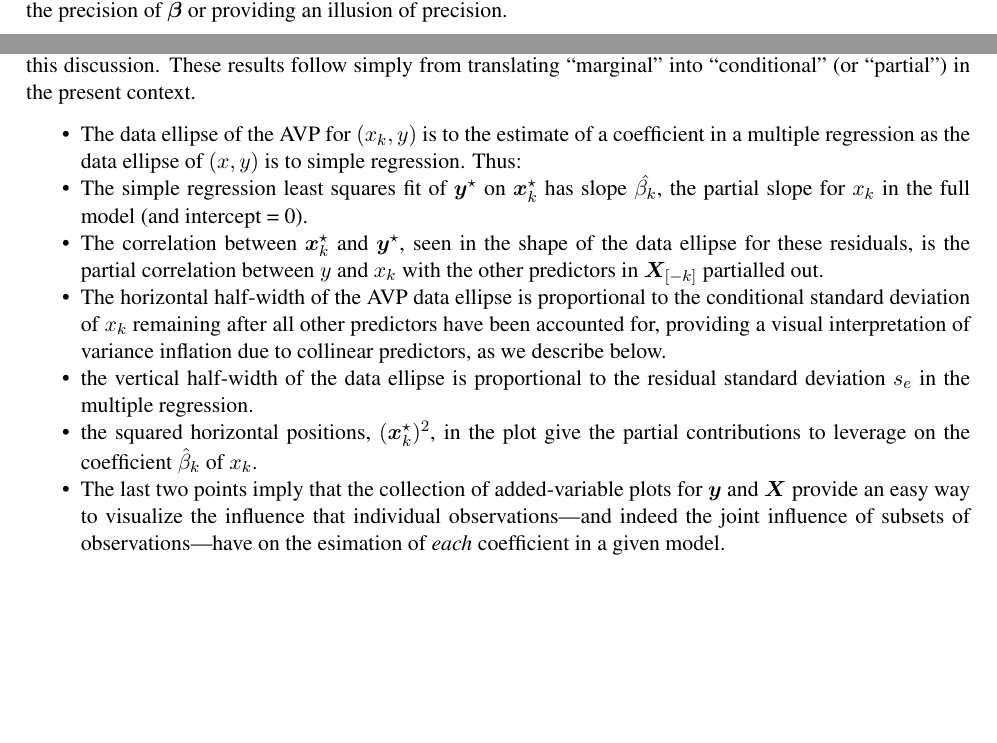
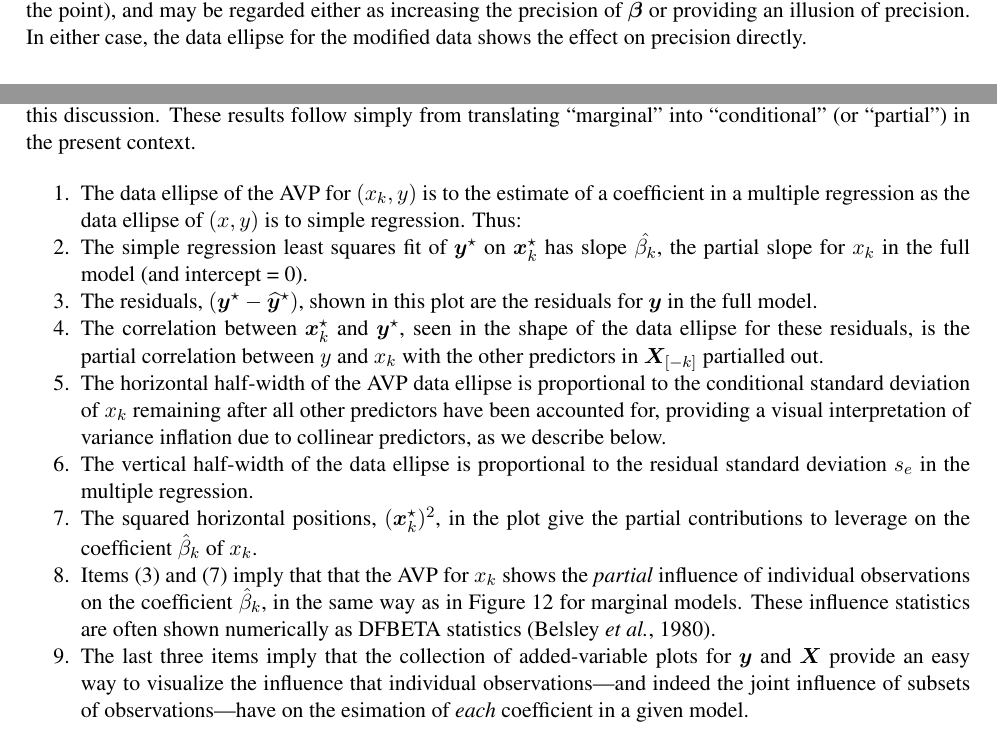
Before and after one commit to friendly/ellipses_paper, a LaTeX paper (ellipses.tex, which reads avplot.tex, levdemo.tex): two parts of pages 11 and 15 of 47 before the commit and two parts of pages 12 and 15 of 47 after it, joined at a grey line, cut so that both start at the same text, the shorter picture padded with empty space. Compiled offline with pdfLaTeX.

Commit message:
edits to avplot, levdemo, measerror

```diff
--- a/avplot.tex
+++ b/avplot.tex
@@ -77,23 +77,37 @@ Arrows connect the mean-centered marginal points (open circles) to the residual
   \label{fig:coffee-avplot-B}
 \end{figure}
 
-\begin{itemize*}
+\begin{enumerate*}
  \item The data ellipse of the AVP for $(x_k, y)$ is to the estimate of a coefficient in a multiple regression as
  the data ellipse of $(x, y)$ is to simple regression. Thus:
+
  \item The simple regression least squares fit of $\vec{y}^\star$ on $\vec{x}_k^\star$ has slope $\hat{\beta_k}$,
  the partial slope for $x_k$ in the full model (and intercept = 0).
+
+ \item The residuals, $(\vec{y}^\star - \widehat{\vec{y}}^\star)$, shown in this plot are the residuals for $\vec{y}$ in the full model.
+
  \item The correlation between $\vec{x}_k^\star$ and $\vec{y}^\star$, seen in the shape of the data ellipse for these residuals,
  is the partial correlation between $y$ and $x_k$ with the other predictors in $\mat{X}_{[-k]}$ partialled out.
+
  \item The horizontal half-width of the AVP data ellipse is proportional to the conditional standard deviation of
  $x_k$ remaining after all other predictors have been accounted for, providing a visual interpretation
  of variance inflation due to collinear predictors, as we describe below.
- \item the vertical half-width of the data ellipse is proportional to the residual standard deviation $s_e$ in the multiple regression.
- \item the squared horizontal positions, $(\vec{x}_k^\star)^2$, in the plot give the partial contributions
+
+ \item The vertical half-width of the data ellipse is proportional to the residual standard deviation $s_e$ in the multiple regression.
+
+ \item The squared horizontal positions, $(\vec{x}_k^\star)^2$, in the plot give the partial contributions
  to leverage on the coefficient $\hat{\beta}_k$ of $x_k$.
- \item The last two points imply that the collection of added-variable plots for $\vec{y}$ and
+
+ \item Items (3) and (7) imply that
+ that the AVP for $x_k$ shows the \emph{partial} influence of individual observations on the coefficient $\hat{\beta}_k$,
+ in the same way as in \figref{fig:levdemo21} for marginal models. These influence statistics are
+ often shown numerically
+ as DFBETA statistics \citep{Belsley-etal:80}.
+
+ \item The last three items imply that the collection of added-variable plots for $\vec{y}$ and
  $\mat{X}$ provide an easy way to visualize the influence that individual observations---and indeed the joint influence of subsets of observations---have on
  the esimation of \emph{each} coefficient in a given model.
-\end{itemize*}
+\end{enumerate*}
 
 
 Elliptical insight also permits us to go further, to depict the relationship between conditional and marginal views
--- a/ellipses.tex
+++ b/ellipses.tex
@@ -36,11 +39,11 @@
 \addtolength{\textheight}{4cm}
 
 % Math stuff
-% math stuff
-\renewcommand*{\vec}[1]{\ensuremath{\bm{#1}}}
+%   vector and matrix expressions
+\renewcommand*{\vec}[1]{\ensuremath{\bm{#1}}}     % \vec{} is already used
+\newcommand*{\mat}[1]{\ensuremath{\bm{#1}}}
 %\newcommand{\trans}{\ensuremath{'}}
 \newcommand{\trans}{\ensuremath{^\mathsf{T}}}
-\newcommand*{\mat}[1]{\ensuremath{\bm{#1}}}
 \newcommand*{\diag}[1]{\ensuremath{\mathrm{diag}\, #1}}
 \renewcommand*{\det}[1]{\ensuremath{\mathrm{det} (#1)}}
 \newcommand*{\detbracket}[1]{\ensuremath{\mathrm{det} [#1]}}
@@ -51,12 +54,14 @@
 \newcommand*{\half}[1]{\ensuremath{\mat{#1}^{1/2}}}
 \newcommand*{\invhalf}[1]{\ensuremath{\mat{#1}^{-1/2}}}
 \newcommand*{\nvec}[2]{\ensuremath{{#1}_{1}, {#1}_{2},\ldots,{#1}_{#2}}}
+\newcommand*{\given}{\ensuremath{\, | \,}}
 \newcommand*{\Beta}{B}
 \newcommand*{\Epsilon}{E}
+%    punctuation in display equations
 \newcommand*{\period}{\:\: .}
 \newcommand*{\comma}{\:\: ,}
-\newcommand*{\given}{\ensuremath{\, | \,}}
-\newcommand*{\Real}[1]{\mathbb{R}^{#1}}
+
+\newcommand*{\Real}[1]{\mathbb{R}^{#1}}     % nicer looking than \Re
 \newcommand*{\degree}[1]{\ensuremath{{#1}^{\circ}}}
 \newcommand{\sizedmat}[2]{%
   \mathord{\mathop{\mat{#1}}\limits_{(#2)}}%
@@ -67,11 +72,10 @@
 
 
 % abbreviations
-\newcommand{\nway} {\emph{n}-way}
-\newcommand{\loglin} {log-linear}
 \newcommand{\MLM}{MvLM}
 
-% \fig{name}{includegraphicsoptions}{caption}
+% shorthand for including simple figures
+%   \fig{name}{includegraphicsoptions}{caption}
 \newcommand{\fig}[3]{%
 \begin{figure}[!htb]
   \centering%
--- a/levdemo.tex
+++ b/levdemo.tex
@@ -61,4 +61,8 @@ can be visually estimated as the locus of vertical tangents, we suppress these l
 plot to focus on precision.  Here, we can also see why the high-leverage
 point ``L'' (added in panel (c) of \figref{fig:levdemo21}) is called a ``good leverage point.''
 By increasing the standard deviation of $x$, it makes the data ellipse somewhat more elongated,
-giving increased precision of our estimates of $\vec{\beta}$. Whether a ``good'' leverage point is \emph{really} good depends upon our faith in the regression model (and in the point), and may be regarded either as increasing the precision of $\hat{\vec{\beta}}$ or providing an illusion of precision.
+giving increased precision of our estimates of $\vec{\beta}$.
+
+Whether a ``good'' leverage point is \emph{really} good depends upon our faith in the regression model (and in the point),
+and may be regarded either as increasing the precision of $\hat{\vec{\beta}}$ or providing an illusion of precision.
+In either case, the data ellipse for the modified data shows the effect on precision directly.
```
Also changed, not shown: measerror.tex (+2 -1 lines), references.bib (+11 -1 lines), ellipses.bbl, ellipses.pdf, fig/vis-reg-coffee13.eps, ellipses.tex (33 more changed lines), 3 other files.
